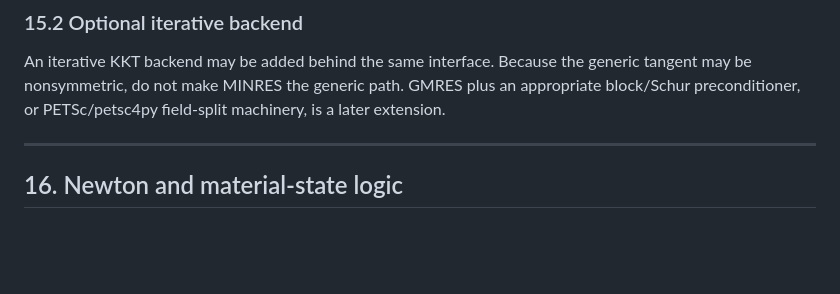
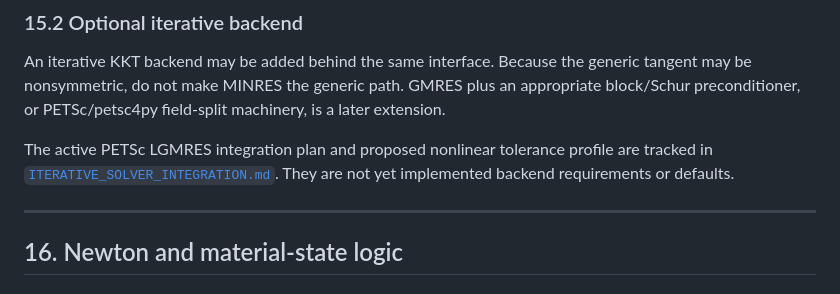
Before and after one commit to syadegari/fe_solver, a Markdown page: docs/IMPLEMENTATION_SPEC.md, the part around the change. Drawn GitHub-style; blank space fills up the shorter version.

Commit message:
docs: record PETSc iterative solver integration plan

```diff
--- a/docs/IMPLEMENTATION_SPEC.md
+++ b/docs/IMPLEMENTATION_SPEC.md
@@ -905,6 +905,9 @@ failure, or exception. Do not separately factor `K` and then eliminate constrain
 ### 15.2 Optional iterative backend
 
 An iterative KKT backend may be added behind the same interface. Because the generic tangent may be nonsymmetric, do not make MINRES the generic path. GMRES plus an appropriate block/Schur preconditioner, or PETSc/petsc4py field-split machinery, is a later extension.
+
+The active PETSc LGMRES integration plan and proposed nonlinear tolerance profile are tracked in
+[`ITERATIVE_SOLVER_INTEGRATION.md`](ITERATIVE_SOLVER_INTEGRATION.md). They are not yet implemented backend requirements or defaults.
 
 ---
 
```
Also changed, not shown: docs/ITERATIVE_SOLVER_INTEGRATION.md (added, +100 -0 lines).
